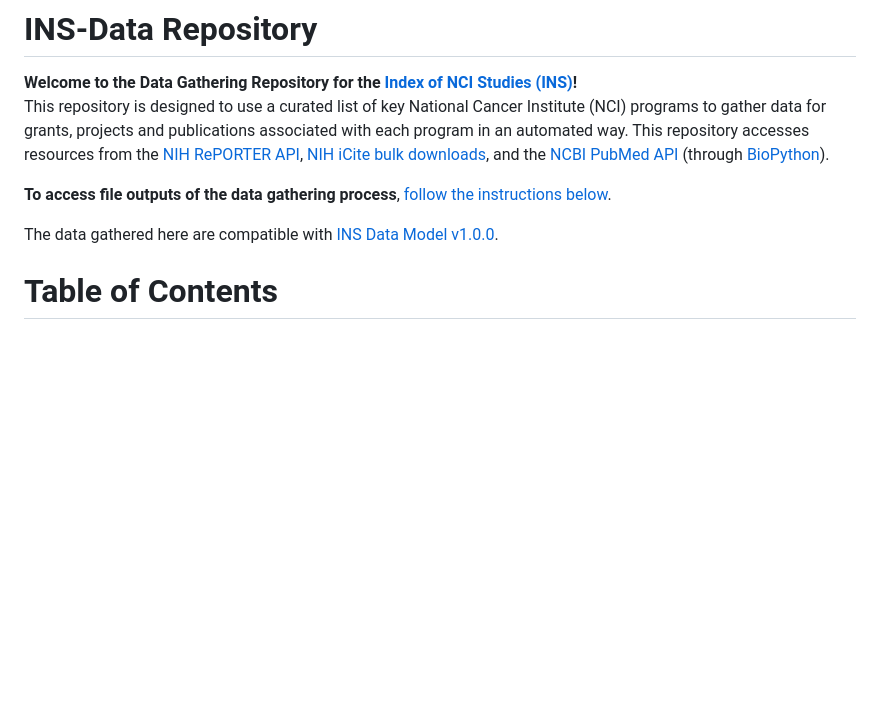
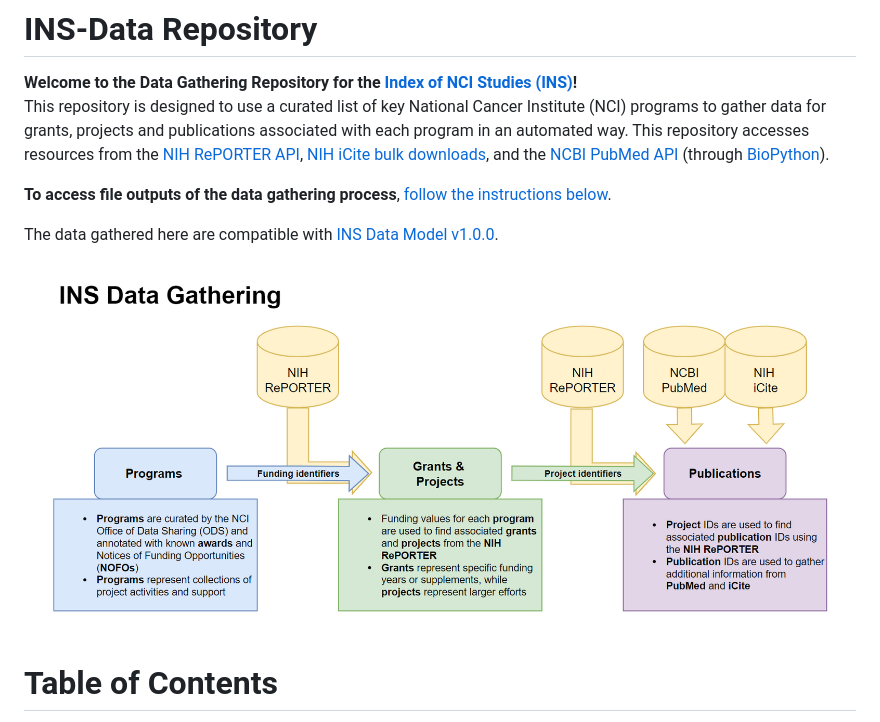
Before and after one commit to CBIIT/INS-Data, a Markdown page: README.md, the part around the change. Drawn GitHub-style; pictures changed too: images/ins-data-gathering-simple.png (added); blank space fills up the shorter version.

Commit message:
Add simplified gathering diagram to readme

```diff
--- a/README.md
+++ b/README.md
@@ -6,6 +6,8 @@ This repository is designed to use a curated list of key National Cancer Institu
 **To access file outputs of the data gathering process**, [follow the instructions below](#accessing-output-files).
 
 The data gathered here are compatible with [INS Data Model v1.0.0](https://github.com/CBIIT/ins-model/tree/fb6185addcd82c6f535ebfa5dff39f8cb64ce262).
+
+![INS-Data simple workflow. This diagram shows a simplified flow of data gathering from programs to grants/projects to publications.](images/ins-data-gathering-simple.png)
 
 # Table of Contents
 
```
Also changed, not shown: 1 other file.
